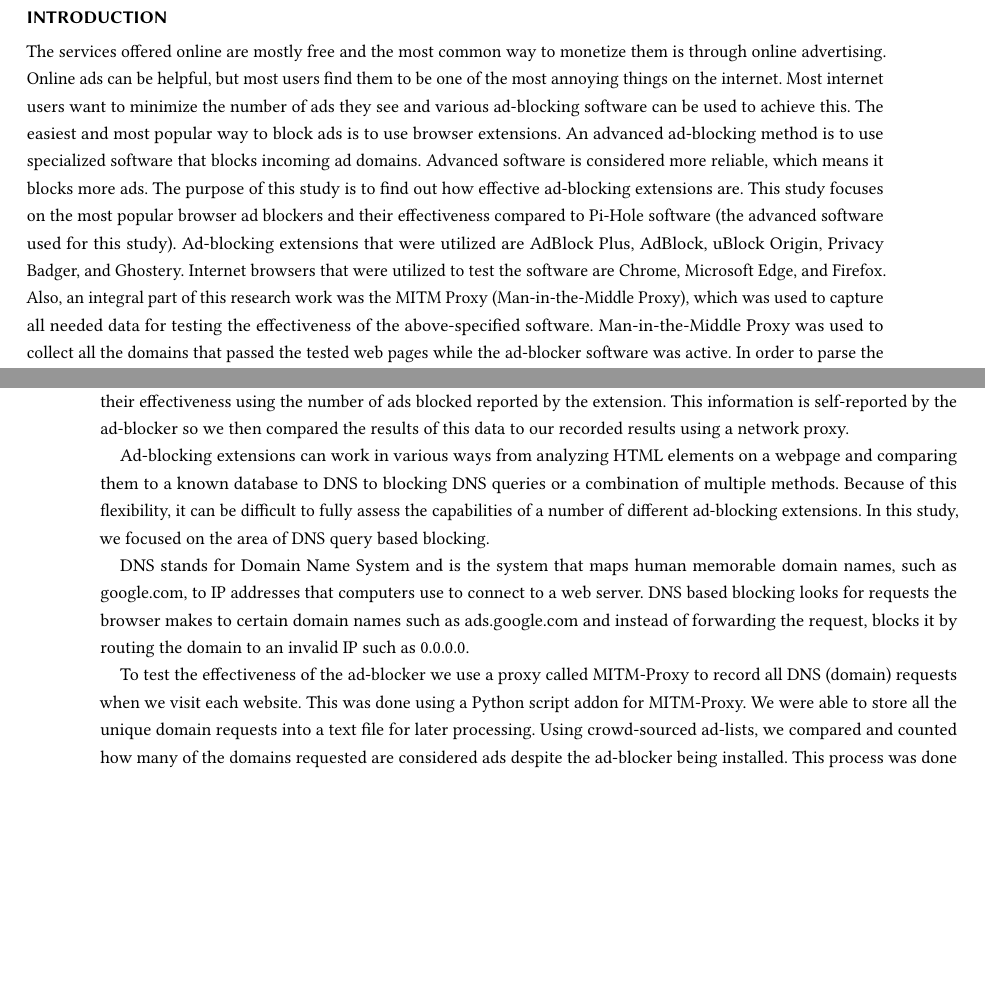
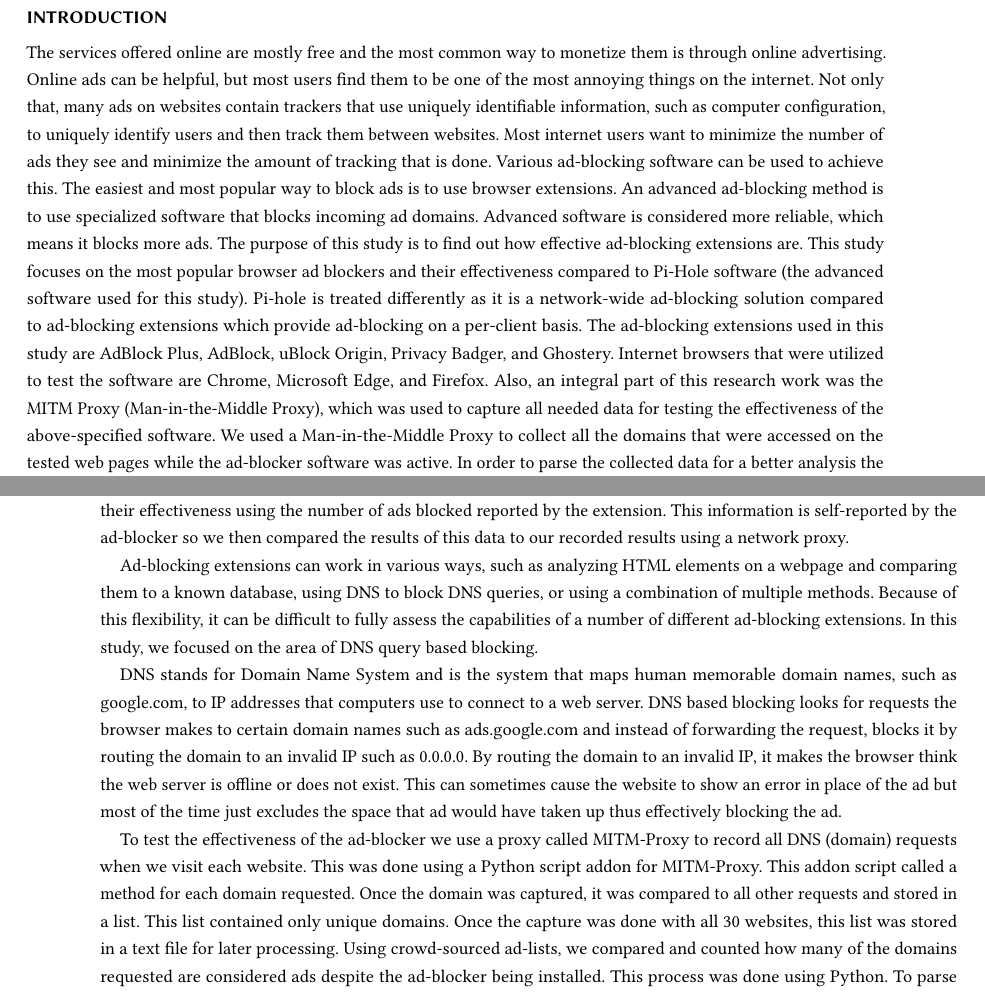
Before and after one commit to orosmatthew/adblock-research, a LaTeX paper (LaTeX Research Paper/template.tex): two parts of pages 1 and 2 of 5, joined at a grey line, cut so that both start at the same text, the shorter picture padded with empty space. Compiled offline with pdfLaTeX.

Commit message:
Add some detail to intro and experiment design

```diff
--- a/LaTeX Research Paper/template.tex
+++ b/LaTeX Research Paper/template.tex
@@ -17,7 +17,7 @@
 With the development of the internet web pages, online advertisements have also developed. Online advertisements can help find products that a user has been looking for, but they often ruin user experiences. Online advertisements might take up the whole space of a web page, and for mobile users, online advertisements might even make the usage of the page impossible. This research focuses on the software that removes such advertisements from web pages. The research paper includes an introduction, breakdown/related work, experiment design, results, and conclusion/future work.
 
 \section*{Introduction}
-The services offered online are mostly free and the most common way to monetize them is through online advertising. Online ads can be helpful, but most users find them to be one of the most annoying things on the internet. Most internet users want to minimize the number of ads they see and various ad-blocking software can be used to achieve this. The easiest and most popular way to block ads is to use browser extensions. An advanced ad-blocking method is to use specialized software that blocks incoming ad domains. Advanced software is considered more reliable, which means it blocks more ads. The purpose of this study is to find out how effective ad-blocking extensions are. This study focuses on the most popular browser ad blockers and their effectiveness compared to Pi-Hole software (the advanced software used for this study). Ad-blocking extensions that were utilized are AdBlock Plus, AdBlock, uBlock Origin, Privacy Badger, and Ghostery. Internet browsers that were utilized to test the software are Chrome, Microsoft Edge, and Firefox. Also, an integral part of this research work was the MITM Proxy (Man-in-the-Middle Proxy), which was used to capture all needed data for testing the effectiveness of the above-specified software. Man-in-the-Middle Proxy was used to collect all the domains that passed the tested web pages while the ad-blocker software was active. In order to parse the collected data for a better analysis the programming language Python was utilized, further specifications can be found in the section \nameref{ED}.
+The services offered online are mostly free and the most common way to monetize them is through online advertising. Online ads can be helpful, but most users find them to be one of the most annoying things on the internet. Not only that, many ads on websites contain trackers that use uniquely identifiable information, such as computer configuration, to uniquely identify users and then track them between websites. Most internet users want to minimize the number of ads they see and minimize the amount of tracking that is done. Various ad-blocking software can be used to achieve this. The easiest and most popular way to block ads is to use browser extensions. An advanced ad-blocking method is to use specialized software that blocks incoming ad domains. Advanced software is considered more reliable, which means it blocks more ads. The purpose of this study is to find out how effective ad-blocking extensions are. This study focuses on the most popular browser ad blockers and their effectiveness compared to Pi-Hole software (the advanced software used for this study). Pi-hole is treated differently as it is a network-wide ad-blocking solution compared to ad-blocking extensions which provide ad-blocking on a per-client basis. The ad-blocking extensions used in this study are AdBlock Plus, AdBlock, uBlock Origin, Privacy Badger, and Ghostery. Internet browsers that were utilized to test the software are Chrome, Microsoft Edge, and Firefox. Also, an integral part of this research work was the MITM Proxy (Man-in-the-Middle Proxy), which was used to capture all needed data for testing the effectiveness of the above-specified software. We used a Man-in-the-Middle Proxy to collect all the domains that were accessed on the tested web pages while the ad-blocker software was active. In order to parse the collected data for a better analysis the programming language Python was utilized, further specifications can be found in the section \nameref{ED}.
 
 
 \section*{Background/Related Work}
@@ -30,11 +30,11 @@
 \section*{Experiment Design}
 Our testing methodology involves visiting a list of 30 websites with various ad-blocking extensions. We first recorded their effectiveness using the number of ads blocked reported by the extension. This information is self-reported by the ad-blocker so we then compared the results of this data to our recorded results using a network proxy.
 
-Ad-blocking extensions can work in various ways from analyzing HTML elements on a webpage and comparing them to a known database to DNS to blocking DNS queries or a combination of multiple methods. Because of this flexibility, it can be difficult to fully assess the capabilities of a number of different ad-blocking extensions. In this study, we focused on the area of DNS query based blocking.
+Ad-blocking extensions can work in various ways, such as analyzing HTML elements on a webpage and comparing them to a known database, using DNS to block DNS queries, or using a combination of multiple methods. Because of this flexibility, it can be difficult to fully assess the capabilities of a number of different ad-blocking extensions. In this study, we focused on the area of DNS query based blocking.
 
-DNS stands for Domain Name System and is the system that maps human memorable domain names, such as google.com, to IP addresses that computers use to connect to a web server. DNS based blocking looks for requests the browser makes to certain domain names such as ads.google.com and instead of forwarding the request, blocks it by routing the domain to an invalid IP such as 0.0.0.0.
+DNS stands for Domain Name System and is the system that maps human memorable domain names, such as google.com, to IP addresses that computers use to connect to a web server. DNS based blocking looks for requests the browser makes to certain domain names such as ads.google.com and instead of forwarding the request, blocks it by routing the domain to an invalid IP such as 0.0.0.0. By routing the domain to an invalid IP, it makes the browser think the web server is offline or does not exist. This can sometimes cause the website to show an error in place of the ad but most of the time just excludes the space that ad would have taken up thus effectively blocking the ad.
 
-To test the effectiveness of the ad-blocker we use a proxy called MITM-Proxy to record all DNS (domain) requests when we visit each website. This was done using a Python script addon for MITM-Proxy. We were able to store all the unique domain requests into a text file for later processing. Using crowd-sourced ad-lists, we compared and counted how many of the domains requested are considered ads despite the ad-blocker being installed. This process was done using Python. To parse the known ad-lists, a hosts file parser library was used which then stored the domains into a list that can be easily compared to the list of requests produced by the proxy. The script then output the number of total requests and then the number of those requests that matched the ad list. This data was stored into a spreadsheet and later graphed. Python was also used to create many of the visualizations used for our results.
+To test the effectiveness of the ad-blocker we use a proxy called MITM-Proxy to record all DNS (domain) requests when we visit each website. This was done using a Python script addon for MITM-Proxy. This addon script called a method for each domain requested. Once the domain was captured, it was compared to all other requests and stored in a list. This list contained only unique domains. Once the capture was done with all 30 websites, this list was stored in a text file for later processing. Using crowd-sourced ad-lists, we compared and counted how many of the domains requested are considered ads despite the ad-blocker being installed. This process was done using Python. To parse the known ad-lists, a hosts file parser library was used which then stored the domains into a list that can be easily compared to the list of requests produced by the proxy. The script then output the number of total requests and then the number of those requests that matched the ad list. This data was stored into a spreadsheet and later graphed. Python was also used to create many of the visualizations used for our results.
 
 Pi-hole is a DNS based ad-blocker and by using the same ad-lists that Pi-hole uses by default to test the effectiveness of the traditional ad-blocking extensions, we are able to predict the effectiveness of Pi-hole without having to actually run a Pi-hole instance. This allows us to compare the effectiveness of a DNS based ad-blocking solution to/with traditional ad-blocking extensions. The ad-list Pi-hole uses by default is called the Steven Black Hosts which are is a crowd-sourced list of ads. This list is updated daily with domains. There are multiple versions of these ad-lists which provide greater coverage beyond ads such as known malicious websites, fake news sites, and pornography. The ones chosen for this study contains both known ad domains and malicious domains which is the most popular option.
 
```
Also changed, not shown: LaTeX Research Paper/template.pdf.
